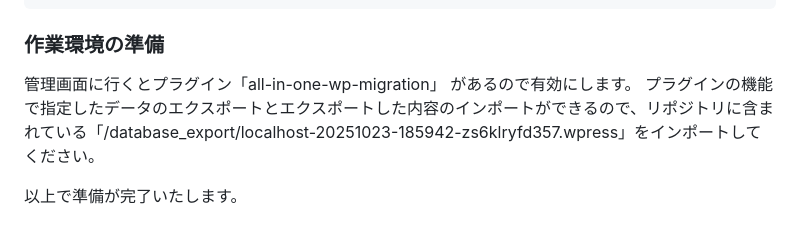
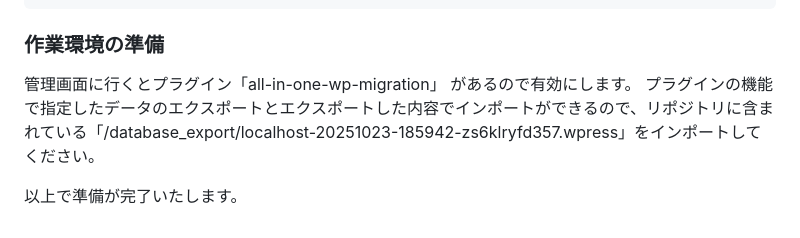
Before and after one commit to rd-iwasaki/dc-docker-wp, a Markdown page: README.md, the part around the change. GitHub-like rendering.

Commit message:
no message

```diff
--- a/README.md
+++ b/README.md
@@ -97,6 +97,6 @@ define( 'WP_SITEURL', 'http://' . $local_ip . ':' . $local_port );
 ### 作業環境の準備
 
 管理画面に行くとプラグイン「all-in-one-wp-migration」 があるので有効にします。
-プラグインの機能で指定したデータのエクスポートとエクスポートした内容のインポートができるので、リポジトリに含まれている「/database_export/localhost-20251023-185942-zs6klryfd357.wpress」をインポートしてください。
+プラグインの機能で指定したデータのエクスポートとエクスポートした内容でインポートができるので、リポジトリに含まれている「/database_export/localhost-20251023-185942-zs6klryfd357.wpress」をインポートしてください。
 
 以上で準備が完了いたします。
```
